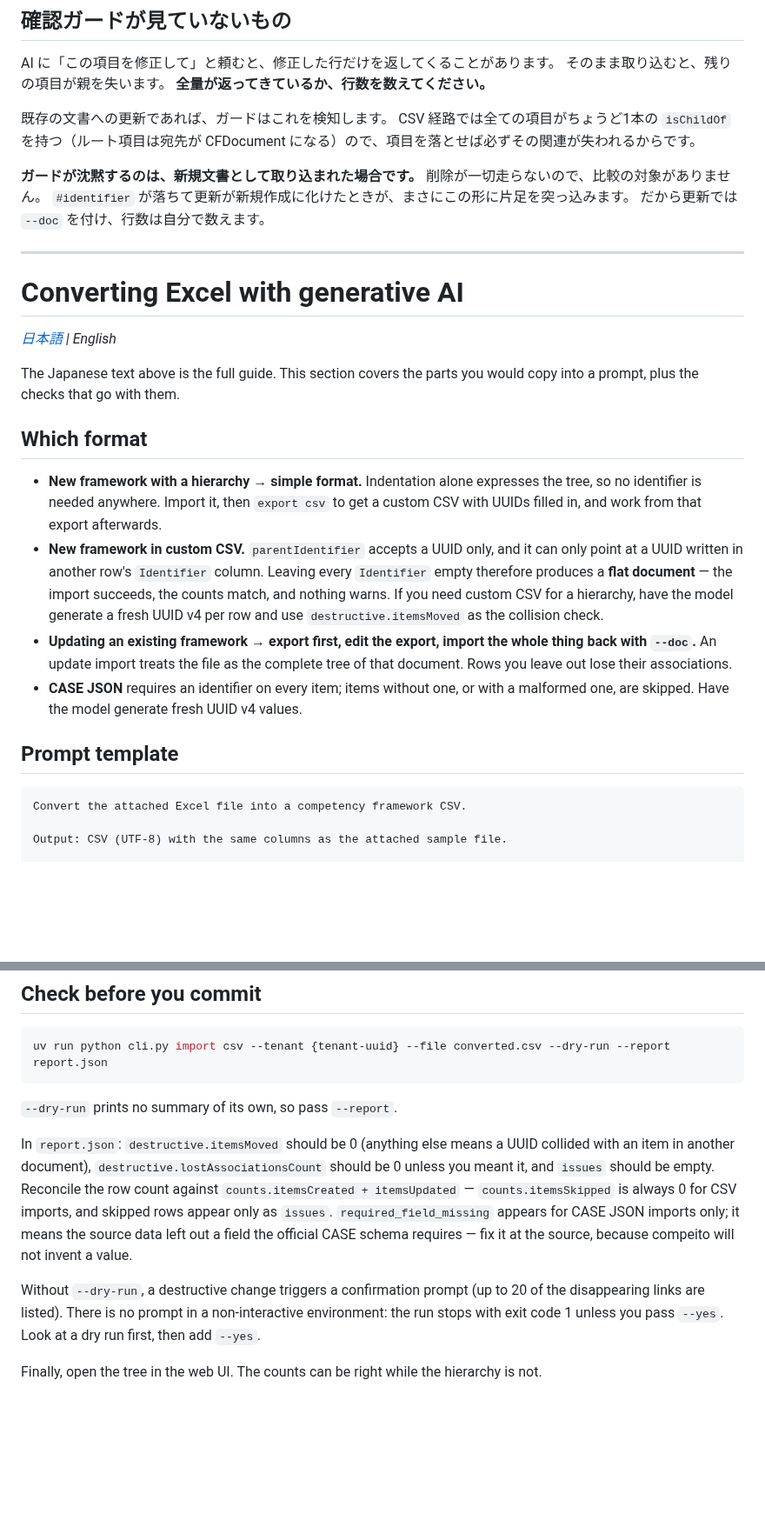
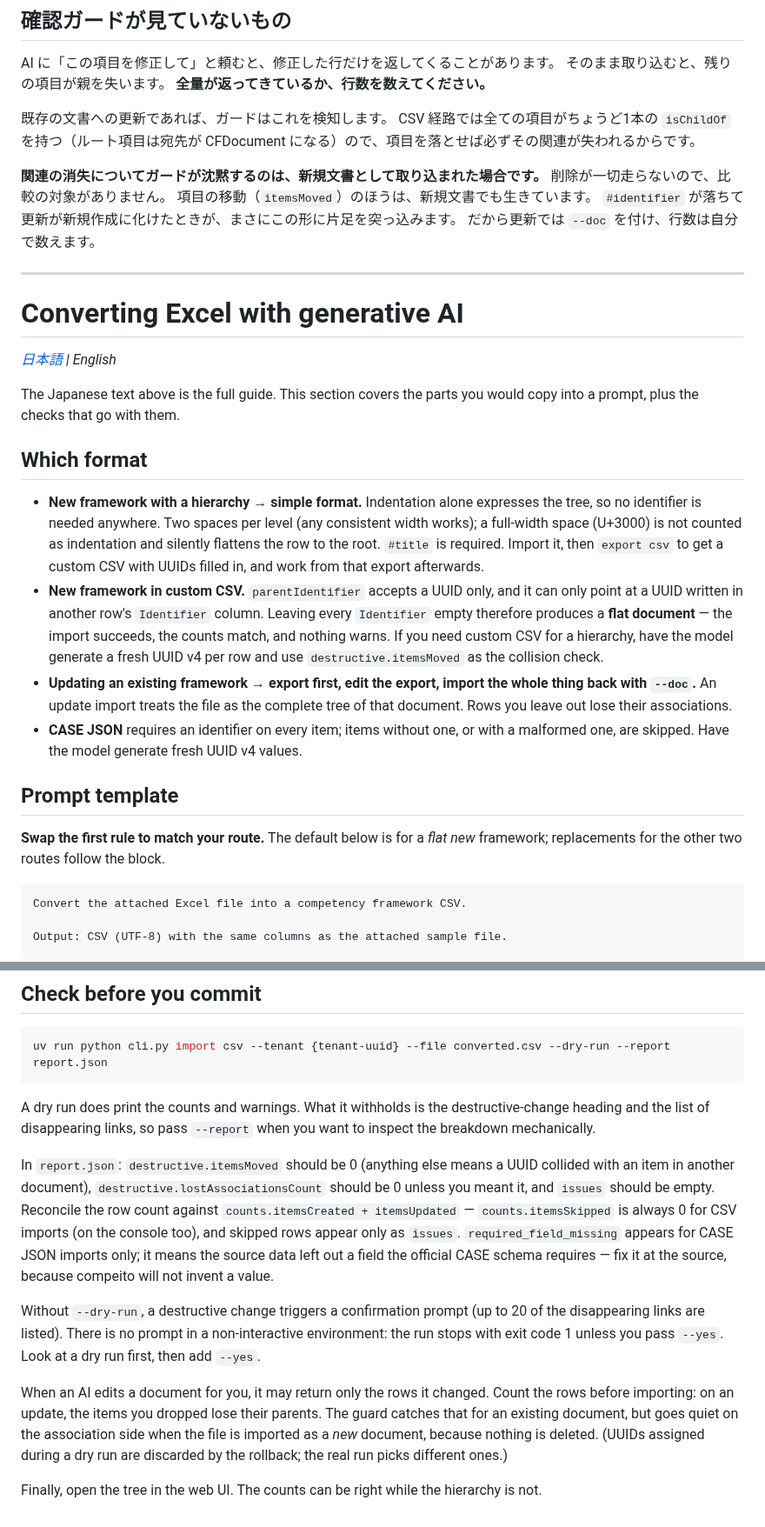
Before and after one commit to infosign/compeito, a Markdown page: docs/guide/ai-conversion.md, 2 parts joined by grey strips. Shown at 87% size. Rendered like a GitHub page; blank space fills up the shorter version.

````diff
--- a/docs/guide/ai-conversion.md
+++ b/docs/guide/ai-conversion.md
@@ -245,8 +274,9 @@ AI に「この項目を修正して」と頼むと、修正した行だけを
 既存の文書への更新であれば、ガードはこれを検知します。
 CSV 経路では全ての項目がちょうど1本の `isChildOf` を持つ（ルート項目は宛先が CFDocument になる）ので、項目を落とせば必ずその関連が失われるからです。
 
-**ガードが沈黙するのは、新規文書として取り込まれた場合です。**
+**関連の消失についてガードが沈黙するのは、新規文書として取り込まれた場合です。**
 削除が一切走らないので、比較の対象がありません。
+項目の移動（`itemsMoved`）のほうは、新規文書でも生きています。
 `#identifier` が落ちて更新が新規作成に化けたときが、まさにこの形に片足を突っ込みます。
 だから更新では `--doc` を付け、行数は自分で数えます。
 
@@ -261,12 +291,14 @@ This section covers the parts you would copy into a prompt, plus the checks that
 
 ## Which format
 
-- **New framework with a hierarchy → simple format.** Indentation alone expresses the tree, so no identifier is needed anywhere. Import it, then `export csv` to get a custom CSV with UUIDs filled in, and work from that export afterwards.
+- **New framework with a hierarchy → simple format.** Indentation alone expresses the tree, so no identifier is needed anywhere. Two spaces per level (any consistent width works); a full-width space (U+3000) is not counted as indentation and silently flattens the row to the root. `#title` is required. Import it, then `export csv` to get a custom CSV with UUIDs filled in, and work from that export afterwards.
 - **New framework in custom CSV.** `parentIdentifier` accepts a UUID only, and it can only point at a UUID written in another row's `Identifier` column. Leaving every `Identifier` empty therefore produces a **flat document** — the import succeeds, the counts match, and nothing warns. If you need custom CSV for a hierarchy, have the model generate a fresh UUID v4 per row and use `destructive.itemsMoved` as the collision check.
 - **Updating an existing framework → export first, edit the export, import the whole thing back with `--doc`.** An update import treats the file as the complete tree of that document. Rows you leave out lose their associations.
 - **CASE JSON** requires an identifier on every item; items without one, or with a malformed one, are skipped. Have the model generate fresh UUID v4 values.
 
 ## Prompt template
+
+**Swap the first rule to match your route.** The default below is for a *flat new* framework; replacements for the other two routes follow the block.
 
 ```
 Convert the attached Excel file into a competency framework CSV.
@@ -326,15 +371,20 @@ If links do not appear after an import, check the column name first.
 uv run python cli.py import csv --tenant {tenant-uuid} --file converted.csv --dry-run --report report.json
 ```
 
-`--dry-run` prints no summary of its own, so pass `--report`.
+A dry run does print the counts and warnings. What it withholds is the destructive-change heading and the list of disappearing links, so pass `--report` when you want to inspect the breakdown mechanically.
 
 In `report.json`: `destructive.itemsMoved` should be 0 (anything else means a UUID collided with an item in another document), `destructive.lostAssociationsCount` should be 0 unless you meant it, and `issues` should be empty.
-Reconcile the row count against `counts.itemsCreated + itemsUpdated` — `counts.itemsSkipped` is always 0 for CSV imports, and skipped rows appear only as `issues`.
+Reconcile the row count against `counts.itemsCreated + itemsUpdated` — `counts.itemsSkipped` is always 0 for CSV imports (on the console too), and skipped rows appear only as `issues`.
 `required_field_missing` appears for CASE JSON imports only; it means the source data left out a field the official CASE schema requires — fix it at the source, because compeito will not invent a value.
 
 Without `--dry-run`, a destructive change triggers a confirmation prompt (up to 20 of the disappearing links are listed).
 There is no prompt in a non-interactive environment: the run stops with exit code 1 unless you pass `--yes`.
 Look at a dry run first, then add `--yes`.
 
+When an AI edits a document for you, it may return only the rows it changed.
+Count the rows before importing: on an update, the items you dropped lose their parents.
+The guard catches that for an existing document, but goes quiet on the association side when the file is imported as a *new* document, because nothing is deleted.
+(UUIDs assigned during a dry run are discarded by the rollback; the real run picks different ones.)
+
 Finally, open the tree in the web UI.
 The counts can be right while the hierarchy is not.
````
Also changed, not shown: other parts of docs/guide/ai-conversion.md (+49 -7 lines).
